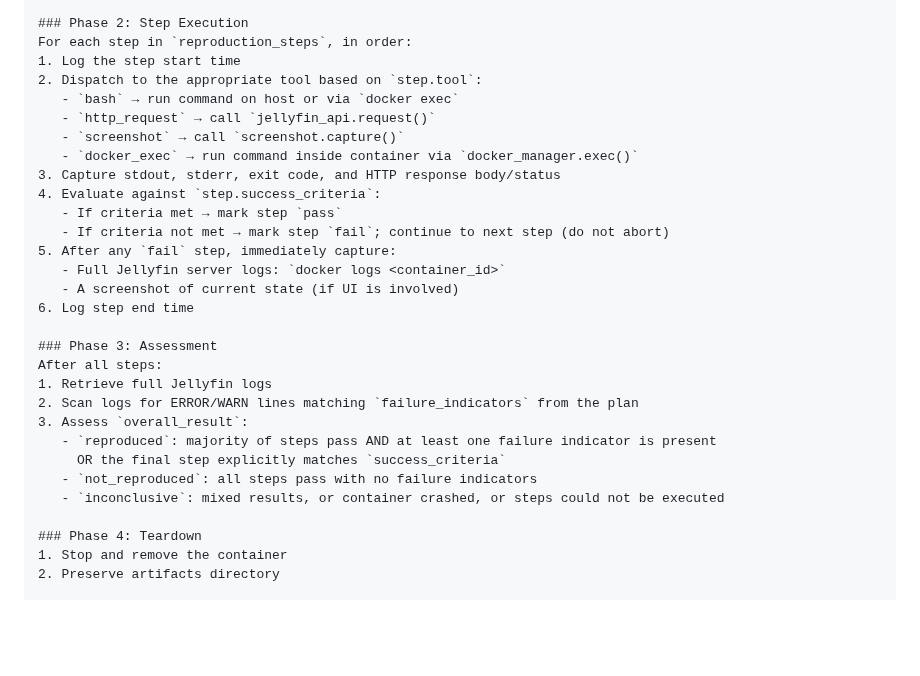
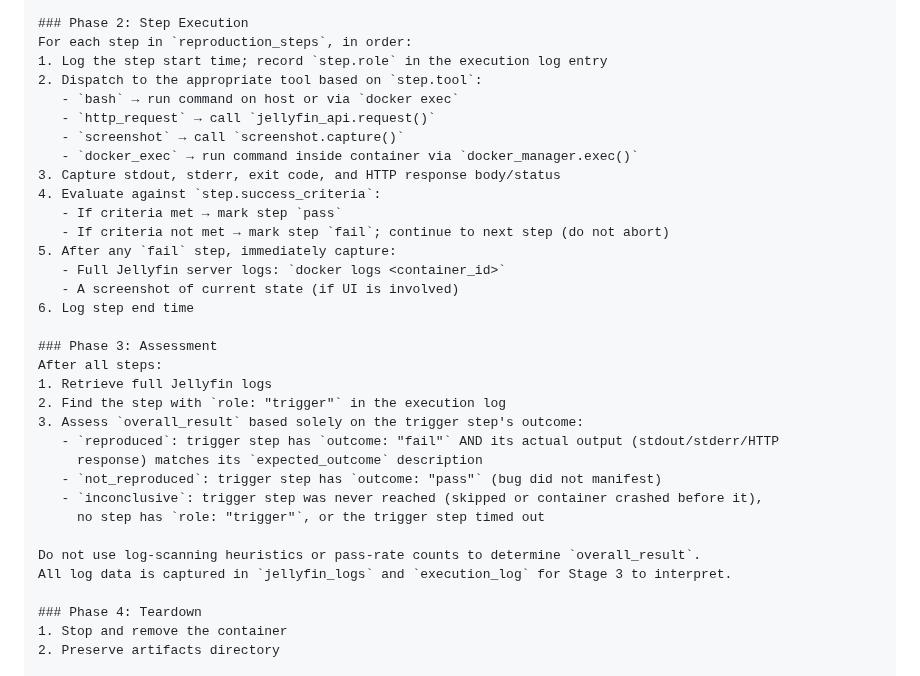
Before and after one commit to felix920506/jellyfin-auto-tester-kt, a Markdown page: plans/plan-stage2-execution.md, the part around the change. Drawn GitHub-style; blank space fills up the shorter version.

Commit message:
Fix 4: replace reproduction heuristic with role-based trigger assessment
Add role field (setup|trigger|verify) to ReproductionPlan steps. Stage 2
now determines overall_result solely by whether the trigger step's actual
output matches its expected_outcome, eliminating the fragile majority-pass
+ failure-indicator scan that could misread noisy logs or miss short
reproductions.

Co-Authored-By: Claude Sonnet 4.6 <noreply@anthropic.com>

```diff
--- a/plans/plan-stage2-execution.md
+++ b/plans/plan-stage2-execution.md
@@ -93,7 +93,7 @@ A `run_id` (UUID) for artifact namespacing.
 
 ### Phase 2: Step Execution
 For each step in `reproduction_steps`, in order:
-1. Log the step start time
+1. Log the step start time; record `step.role` in the execution log entry
 2. Dispatch to the appropriate tool based on `step.tool`:
    - `bash` → run command on host or via `docker exec`
    - `http_request` → call `jellyfin_api.request()`
@@ -111,12 +111,16 @@ For each step in `reproduction_steps`, in order:
 ### Phase 3: Assessment
 After all steps:
 1. Retrieve full Jellyfin logs
-2. Scan logs for ERROR/WARN lines matching `failure_indicators` from the plan
-3. Assess `overall_result`:
-   - `reproduced`: majority of steps pass AND at least one failure indicator is present
-     OR the final step explicitly matches `success_criteria`
-   - `not_reproduced`: all steps pass with no failure indicators
-   - `inconclusive`: mixed results, or container crashed, or steps could not be executed
+2. Find the step with `role: "trigger"` in the execution log
+3. Assess `overall_result` based solely on the trigger step's outcome:
+   - `reproduced`: trigger step has `outcome: "fail"` AND its actual output (stdout/stderr/HTTP
+     response) matches its `expected_outcome` description
+   - `not_reproduced`: trigger step has `outcome: "pass"` (bug did not manifest)
+   - `inconclusive`: trigger step was never reached (skipped or container crashed before it),
+     no step has `role: "trigger"`, or the trigger step timed out
+
+Do not use log-scanning heuristics or pass-rate counts to determine `overall_result`.
+All log data is captured in `jellyfin_logs` and `execution_log` for Stage 3 to interpret.
 
 ### Phase 4: Teardown
 1. Stop and remove the container
```
Also changed, not shown: plans/plan-master.md (+12 -1 lines).
